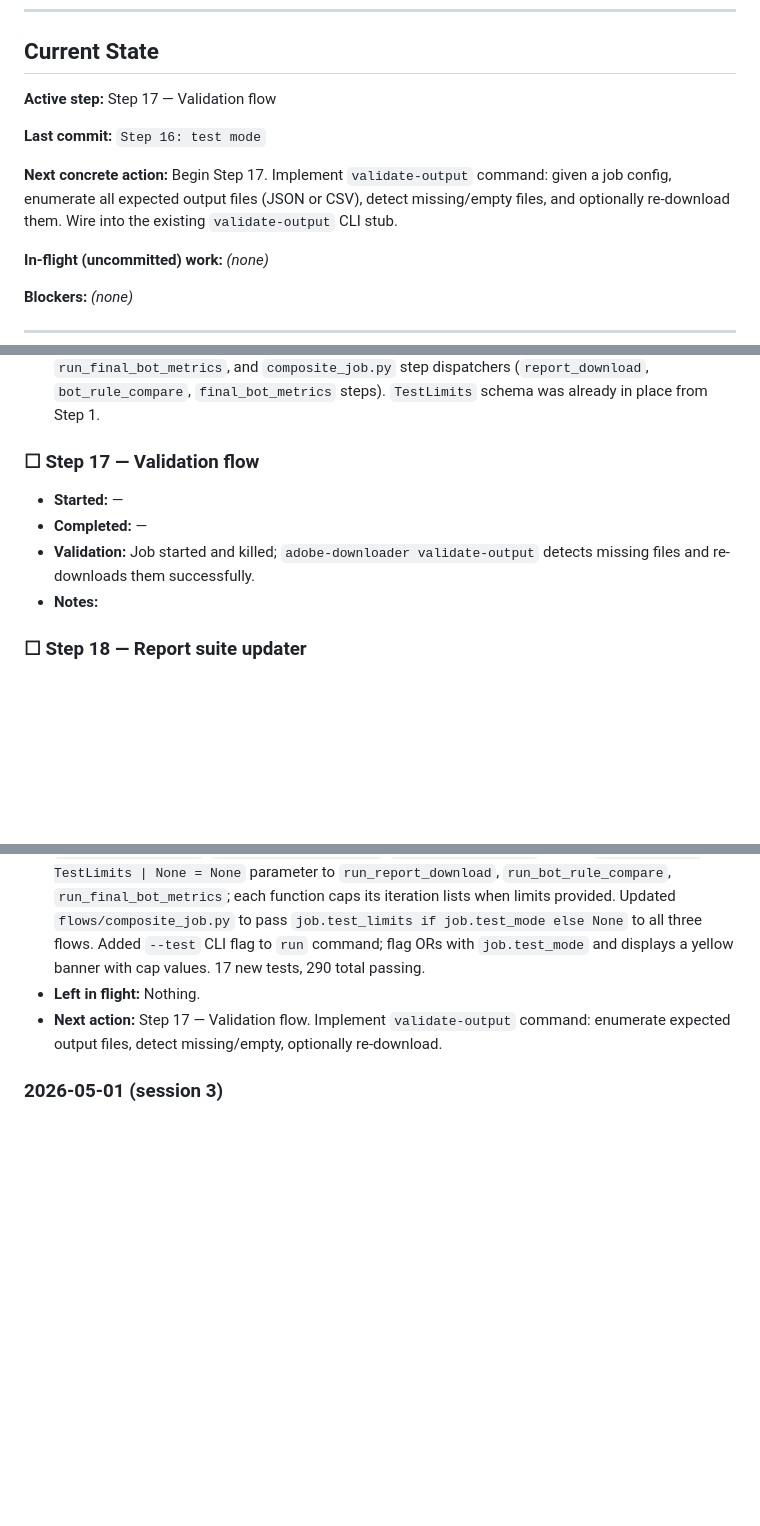
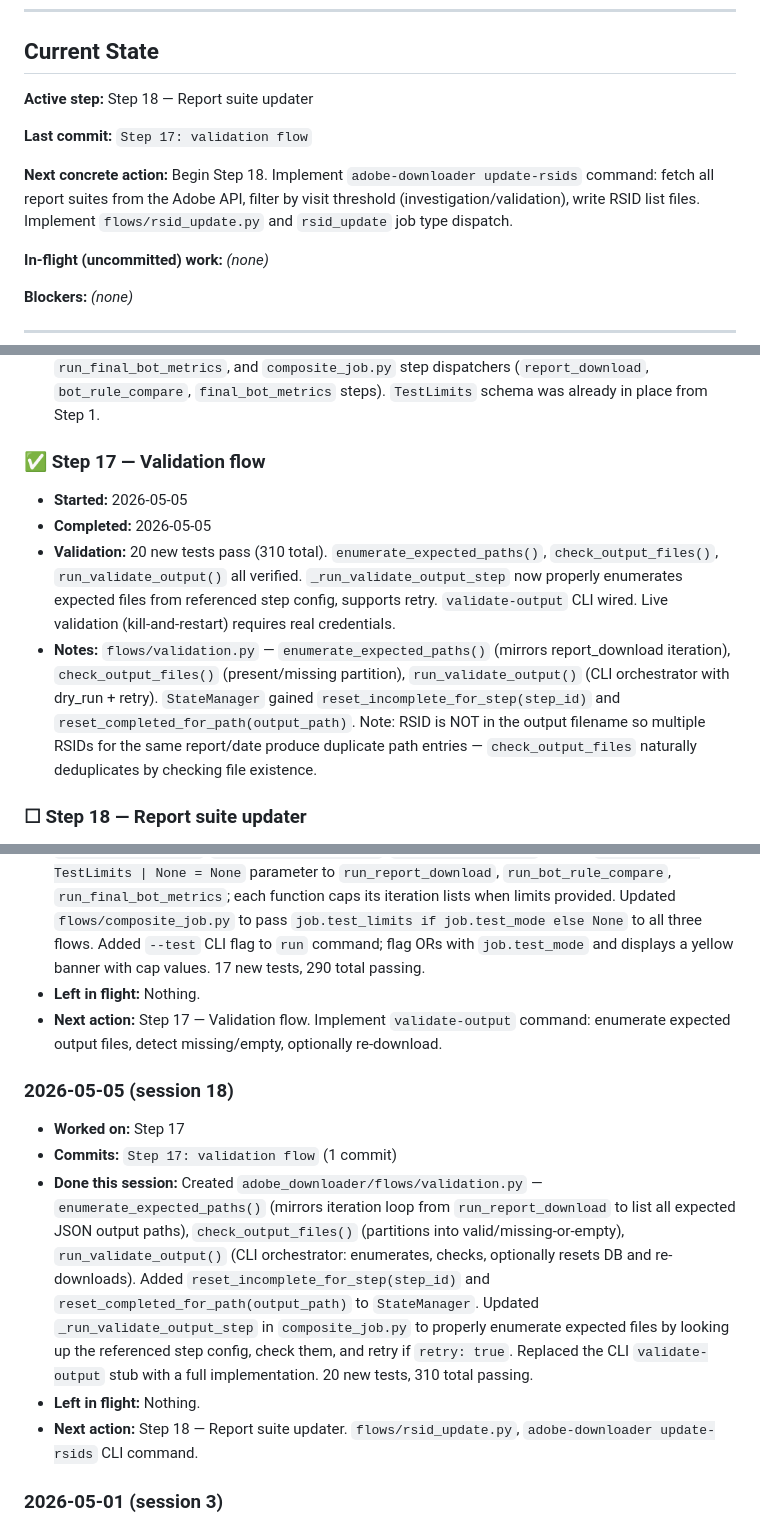
Before and after one commit to edwardgurton/AdobeBotAnalysis, a Markdown page: IMPLEMENTATION_STATUS.md, 3 parts joined by grey strips. Rendered like a GitHub page; blank space fills up the shorter version.

Commit message:
status: end of session 2026-05-05
Co-Authored-By: Claude Sonnet 4.6 <noreply@anthropic.com>

```diff
--- a/IMPLEMENTATION_STATUS.md
+++ b/IMPLEMENTATION_STATUS.md
@@ -15,11 +15,11 @@ Status legend: `☐ todo` · `🔄 in-progress` · `✅ done` · `⚠️ blocked
 
 ## Current State
 
-**Active step:** Step 17 — Validation flow
+**Active step:** Step 18 — Report suite updater
 
-**Last commit:** `Step 16: test mode`
+**Last commit:** `Step 17: validation flow`
 
-**Next concrete action:** Begin Step 17. Implement `validate-output` command: given a job config, enumerate all expected output files (JSON or CSV), detect missing/empty files, and optionally re-download them. Wire into the existing `validate-output` CLI stub.
+**Next concrete action:** Begin Step 18. Implement `adobe-downloader update-rsids` command: fetch all report suites from the Adobe API, filter by visit threshold (investigation/validation), write RSID list files. Implement `flows/rsid_update.py` and `rsid_update` job type dispatch.
 
 **In-flight (uncommitted) work:** *(none)*
 
@@ -167,11 +167,11 @@ Status legend: `☐ todo` · `🔄 in-progress` · `✅ done` · `⚠️ blocked
 - **Validation:** 17 new tests pass (290 total). `apply_rsid_limit`, `apply_date_limit`, `apply_segment_limit`, `apply_all_limits` all verified. `run_report_download` correctly caps to 1 RSID / 1 date interval when `test_limits` applied; 0 RSIDs → 0 downloads. Live `--test` flag validation requires running against real credentials.
 - **Notes:** `utils/test_mode.py` — 4 helper functions. `--test` CLI flag on `run` activates test mode (OR with `test_mode: true` in config). Limits wired into `run_report_download`, `run_bot_rule_compare`, `run_final_bot_metrics`, and `composite_job.py` step dispatchers (`report_download`, `bot_rule_compare`, `final_bot_metrics` steps). `TestLimits` schema was already in place from Step 1.
 
-### ☐ Step 17 — Validation flow
-- **Started:** —
-- **Completed:** —
-- **Validation:** Job started and killed; `adobe-downloader validate-output` detects missing files and re-downloads them successfully.
-- **Notes:**
+### ✅ Step 17 — Validation flow
+- **Started:** 2026-05-05
+- **Completed:** 2026-05-05
+- **Validation:** 20 new tests pass (310 total). `enumerate_expected_paths()`, `check_output_files()`, `run_validate_output()` all verified. `_run_validate_output_step` now properly enumerates expected files from referenced step config, supports retry. `validate-output` CLI wired. Live validation (kill-and-restart) requires real credentials.
+- **Notes:** `flows/validation.py` — `enumerate_expected_paths()` (mirrors report_download iteration), `check_output_files()` (present/missing partition), `run_validate_output()` (CLI orchestrator with dry_run + retry). `StateManager` gained `reset_incomplete_for_step(step_id)` and `reset_completed_for_path(output_path)`. Note: RSID is NOT in the output filename so multiple RSIDs for the same report/date produce duplicate path entries — `check_output_files` naturally deduplicates by checking file existence.
 
 ### ☐ Step 18 — Report suite updater
 - **Started:** —
@@ -312,6 +312,13 @@ Status legend: `☐ todo` · `🔄 in-progress` · `✅ done` · `⚠️ blocked
 - **Left in flight:** Nothing.
 - **Next action:** Step 17 — Validation flow. Implement `validate-output` command: enumerate expected output files, detect missing/empty, optionally re-download.
 
+### 2026-05-05 (session 18)
+- **Worked on:** Step 17
+- **Commits:** `Step 17: validation flow` (1 commit)
+- **Done this session:** Created `adobe_downloader/flows/validation.py` — `enumerate_expected_paths()` (mirrors iteration loop from `run_report_download` to list all expected JSON output paths), `check_output_files()` (partitions into valid/missing-or-empty), `run_validate_output()` (CLI orchestrator: enumerates, checks, optionally resets DB and re-downloads). Added `reset_incomplete_for_step(step_id)` and `reset_completed_for_path(output_path)` to `StateManager`. Updated `_run_validate_output_step` in `composite_job.py` to properly enumerate expected files by looking up the referenced step config, check them, and retry if `retry: true`. Replaced the CLI `validate-output` stub with a full implementation. 20 new tests, 310 total passing.
+- **Left in flight:** Nothing.
+- **Next action:** Step 18 — Report suite updater. `flows/rsid_update.py`, `adobe-downloader update-rsids` CLI command.
+
 ### 2026-05-01 (session 3)
 - **Worked on:** Step 2
 - **Commits:** `Step 2.1: core/auth.py (OAuth token fetch + expiry cache) and core/api_client.py (AdobeClient)`, `Step 2.2: wire list-users CLI command to AdobeClient.get_users()` (2 commits)
```
